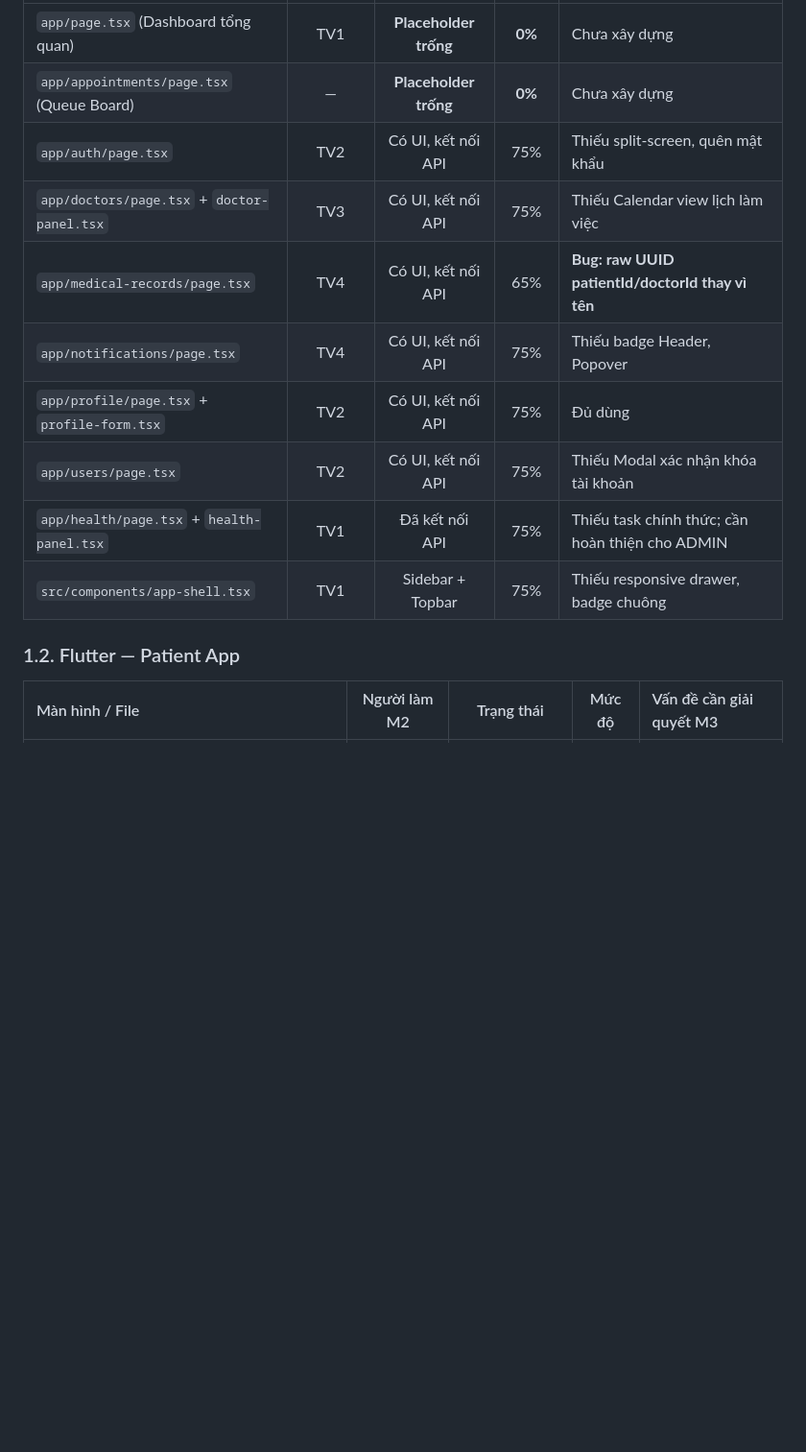
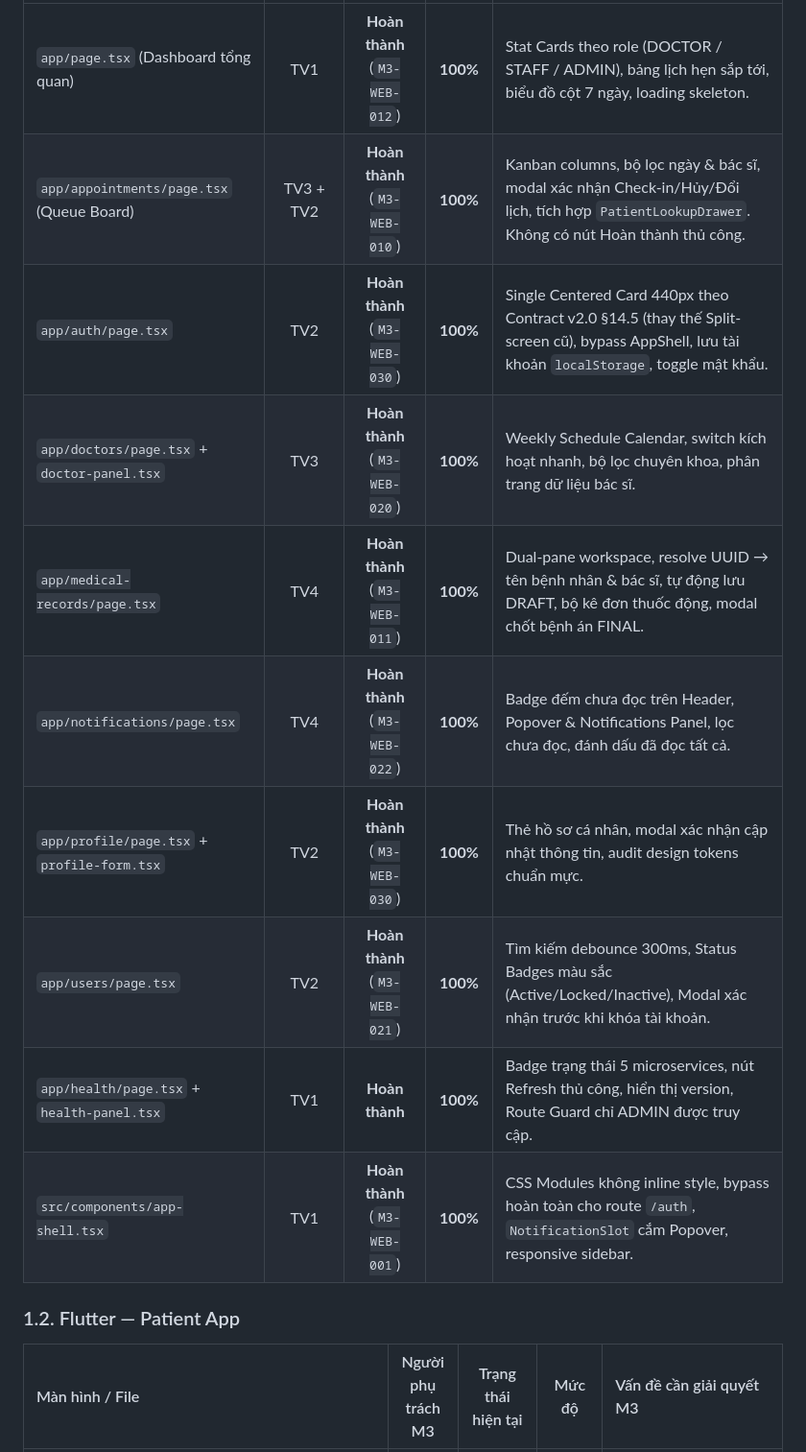
Before and after one commit to WilliamsHugh/ClinicAppoiment, a Markdown page: docs/team-task-assignment-m3.md, the part around one of its changes. Shown at 96% size. Rendered like a GitHub page; blank space fills up the shorter version.

```diff
--- a/docs/team-task-assignment-m3.md
+++ b/docs/team-task-assignment-m3.md
@@ -19,16 +19,16 @@
 | :--- | :---: | :---: | :---: | :--- |
-| `app/page.tsx` (Dashboard tổng quan) | TV1 | **Placeholder trống** | **0%** | Chưa xây dựng |
-| `app/appointments/page.tsx` (Queue Board) | — | **Placeholder trống** | **0%** | Chưa xây dựng |
-| `app/auth/page.tsx` | TV2 | Có UI, kết nối API | 75% | Thiếu split-screen, quên mật khẩu |
-| `app/doctors/page.tsx` + `doctor-panel.tsx` | TV3 | Có UI, kết nối API | 75% | Thiếu Calendar view lịch làm việc |
-| `app/medical-records/page.tsx` | TV4 | Có UI, kết nối API | 65% | **Bug: raw UUID patientId/doctorId thay vì tên** |
-| `app/notifications/page.tsx` | TV4 | Có UI, kết nối API | 75% | Thiếu badge Header, Popover |
-| `app/profile/page.tsx` + `profile-form.tsx` | TV2 | Có UI, kết nối API | 75% | Đủ dùng |
-| `app/users/page.tsx` | TV2 | Có UI, kết nối API | 75% | Thiếu Modal xác nhận khóa tài khoản |
-| `app/health/page.tsx` + `health-panel.tsx` | TV1 | Đã kết nối API | 75% | Thiếu task chính thức; cần hoàn thiện cho ADMIN |
-| `src/components/app-shell.tsx` | TV1 | Sidebar + Topbar | 75% | Thiếu responsive drawer, badge chuông |
+| `app/page.tsx` (Dashboard tổng quan) | TV1 | **Hoàn thành** (`M3-WEB-012`) | **100%** | Stat Cards theo role (DOCTOR / STAFF / ADMIN), bảng lịch hẹn sắp tới, biểu đồ cột 7 ngày, loading skeleton. |
+| `app/appointments/page.tsx` (Queue Board) | TV3 + TV2 | **Hoàn thành** (`M3-WEB-010`) | **100%** | Kanban columns, bộ lọc ngày & bác sĩ, modal xác nhận Check-in/Hủy/Đổi lịch, tích hợp `PatientLookupDrawer`. Không có nút Hoàn thành thủ công. |
+| `app/auth/page.tsx` | TV2 | **Hoàn thành** (`M3-WEB-030`) | **100%** | Single Centered Card 440px theo Contract v2.0 §14.5 (thay thế Split-screen cũ), bypass AppShell, lưu tài khoản `localStorage`, toggle mật khẩu. |
+| `app/doctors/page.tsx` + `doctor-panel.tsx` | TV3 | **Hoàn thành** (`M3-WEB-020`) | **100%** | Weekly Schedule Calendar, switch kích hoạt nhanh, bộ lọc chuyên khoa, phân trang dữ liệu bác sĩ. |
+| `app/medical-records/page.tsx` | TV4 | **Hoàn thành** (`M3-WEB-011`) | **100%** | Dual-pane workspace, resolve UUID → tên bệnh nhân & bác sĩ, tự động lưu DRAFT, bộ kê đơn thuốc động, modal chốt bệnh án FINAL. |
+| `app/notifications/page.tsx` | TV4 | **Hoàn thành** (`M3-WEB-022`) | **100%** | Badge đếm chưa đọc trên Header, Popover & Notifications Panel, lọc chưa đọc, đánh dấu đã đọc tất cả. |
+| `app/profile/page.tsx` + `profile-form.tsx` | TV2 | **Hoàn thành** (`M3-WEB-030`) | **100%** | Thẻ hồ sơ cá nhân, modal xác nhận cập nhật thông tin, audit design tokens chuẩn mực. |
+| `app/users/page.tsx` | TV2 | **Hoàn thành** (`M3-WEB-021`) | **100%** | Tìm kiếm debounce 300ms, Status Badges màu sắc (Active/Locked/Inactive), Modal xác nhận trước khi khóa tài khoản. |
+| `app/health/page.tsx` + `health-panel.tsx` | TV1 | **Hoàn thành** | **100%** | Badge trạng thái 5 microservices, nút Refresh thủ công, hiển thị version, Route Guard chỉ ADMIN được truy cập. |
+| `src/components/app-shell.tsx` | TV1 | **Hoàn thành** (`M3-WEB-001`) | **100%** | CSS Modules không inline style, bypass hoàn toàn cho route `/auth`, `NotificationSlot` cắm Popover, responsive sidebar. |
 
 ### 1.2. Flutter — Patient App
 
-| Màn hình / File | Người làm M2 | Trạng thái | Mức độ | Vấn đề cần giải quyết M3 |
+| Màn hình / File | Người phụ trách M3 | Trạng thái hiện tại | Mức độ | Vấn đề cần giải quyết M3 |
 | :--- | :---: | :---: | :---: | :--- |
```
Also changed, not shown: other parts of docs/team-task-assignment-m3.md (+129 -122 lines), docs/tv2-m3-tasks.md (deleted, +0 -378 lines).
